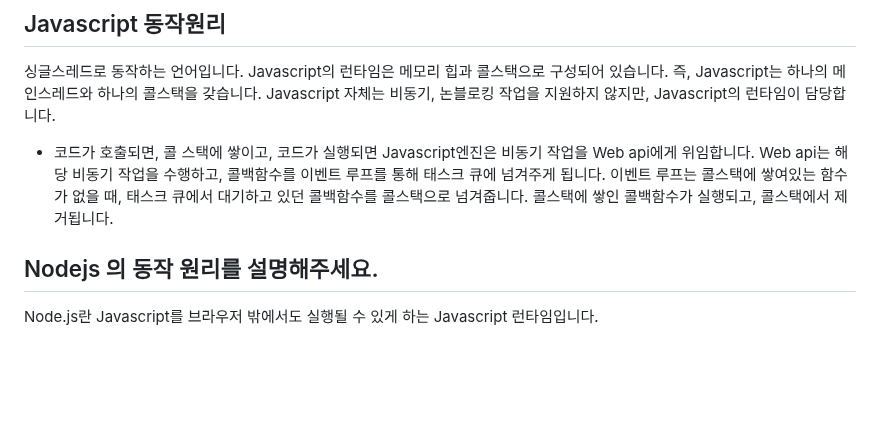
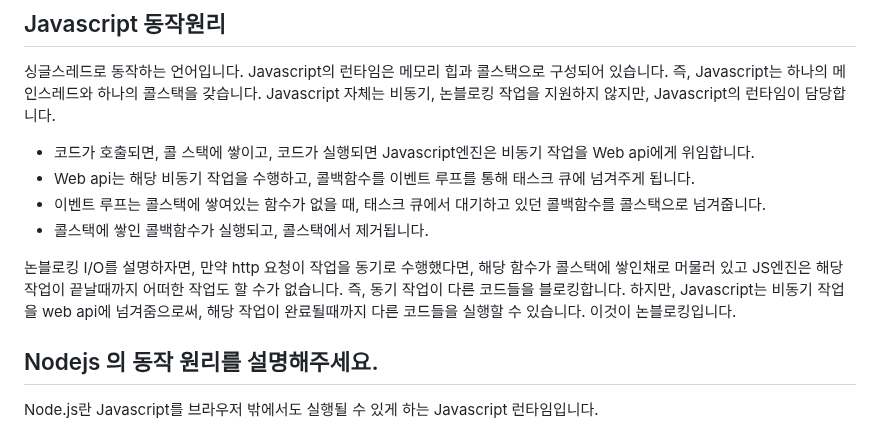
Before and after one commit to beming-dev/beming-dev.github.io, a Markdown page: src/blog/카카오 면접.md, the part around the change. Drawn GitHub-style; blank space fills up the shorter version.

Commit message:
vault backup: 2025-11-15 14:26:52

```diff
--- a/src/blog/카카오 면접.md
+++ b/src/blog/카카오 면접.md
@@ -49,9 +49,12 @@ Javascript의 런타임은 메모리 힙과 콜스택으로 구성되어 있습
 Javascript 자체는 비동기, 논블로킹 작업을 지원하지 않지만, Javascript의 런타임이 담당합니다.
 
 - 코드가 호출되면, 콜 스택에 쌓이고, 코드가 실행되면 Javascript엔진은 비동기 작업을 Web api에게 위임합니다.
-Web api는 해당 비동기 작업을 수행하고, 콜백함수를 이벤트 루프를 통해 태스크 큐에 넘겨주게 됩니다.
-이벤트 루프는 콜스택에 쌓여있는 함수가 없을 때, 태스크 큐에서 대기하고 있던 콜백함수를 콜스택으로 넘겨줍니다.
-콜스택에 쌓인 콜백함수가 실행되고, 콜스택에서 제거됩니다.
+- Web api는 해당 비동기 작업을 수행하고, 콜백함수를 이벤트 루프를 통해 태스크 큐에 넘겨주게 됩니다.
+- 이벤트 루프는 콜스택에 쌓여있는 함수가 없을 때, 태스크 큐에서 대기하고 있던 콜백함수를 콜스택으로 넘겨줍니다.
+- 콜스택에 쌓인 콜백함수가 실행되고, 콜스택에서 제거됩니다.
+
+논블로킹 I/O를 설명하자면, 만약 http 요청이 작업을 동기로 수행했다면, 해당 함수가 콜스택에 쌓인채로 머물러 있고 JS엔진은 해당 작업이 끝날때까지 어떠한 작업도 할 수가 없습니다. 즉, 동기 작업이 다른 코드들을 블로킹합니다.
+하지만, Javascript는 비동기 작업을 web api에 넘겨줌으로써, 해당 작업이 완료될때까지 다른 코드들을 실행할 수 있습니다. 이것이 논블로킹입니다.
 
 ## Nodejs 의 동작 원리를 설명해주세요.
 
```
